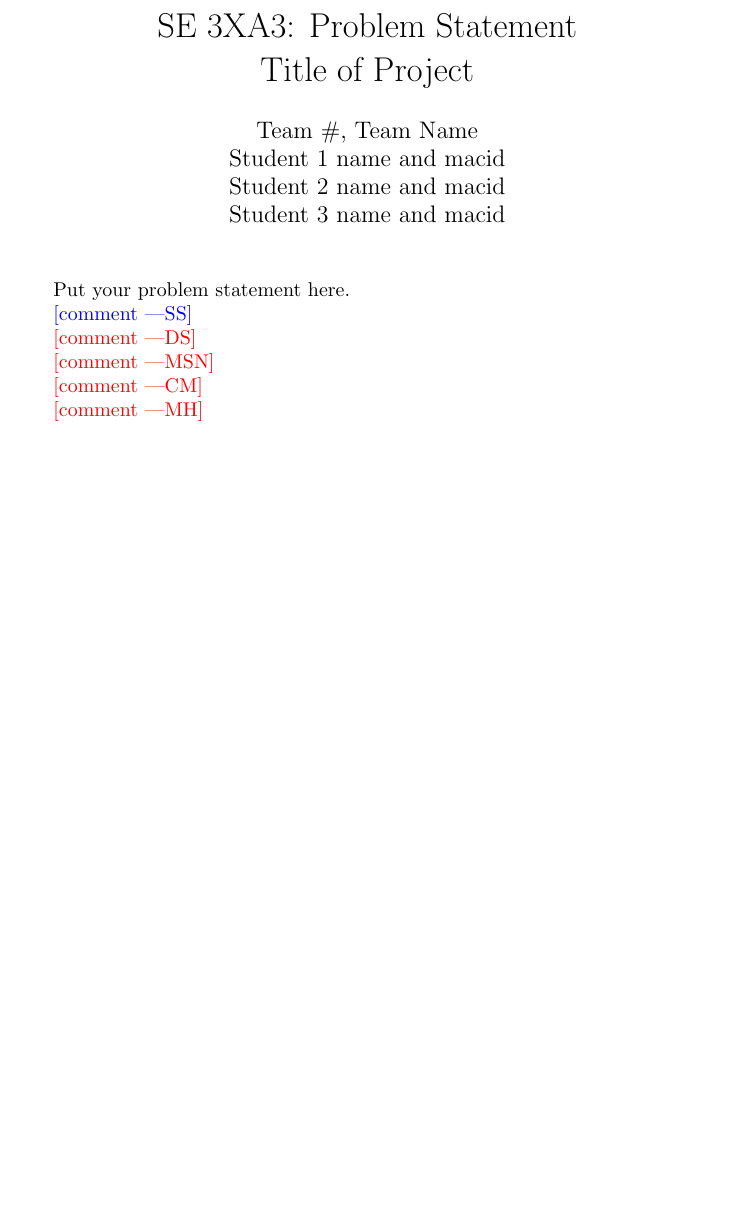
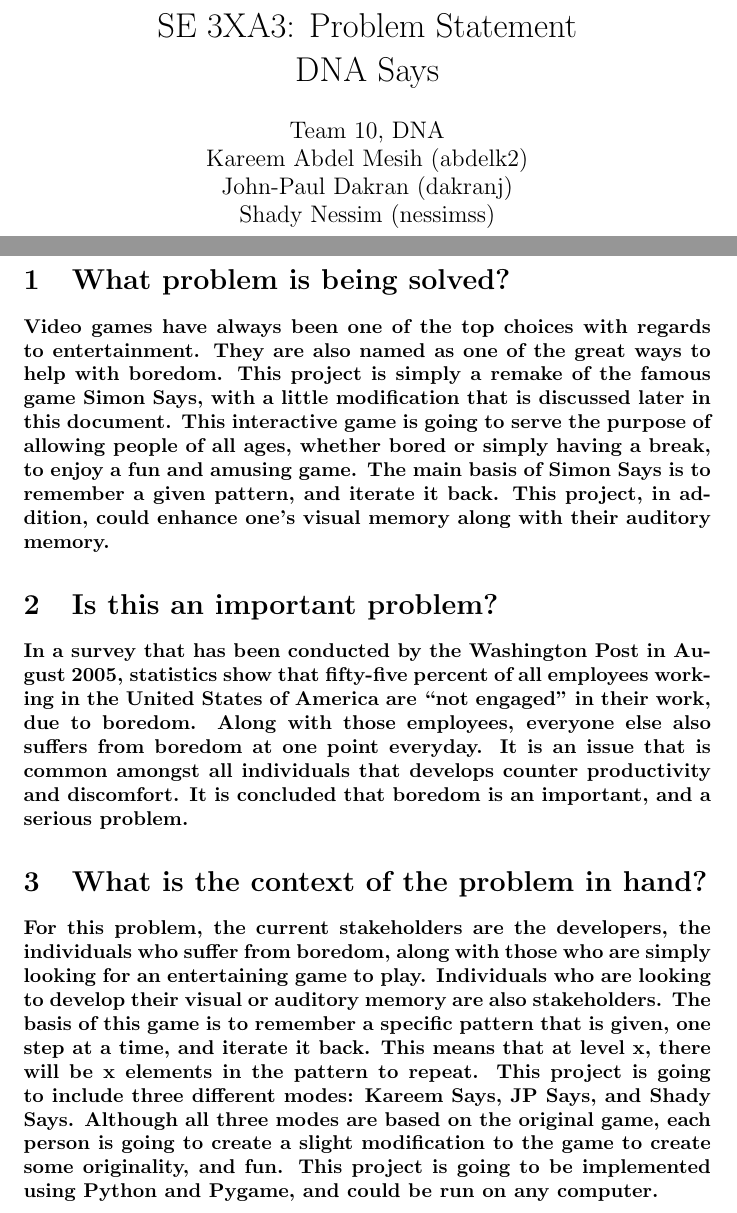
Before and after one commit to JP-Dakran/DNA_Says, a LaTeX document (Doc/ProblemStatement/ProblemStatement.tex): part of page 2 of 2 before the commit and two parts of pages 2 and 3 of 3 after it, the two joined at a grey line, cut so that both start at the same text, the shorter picture padded with empty space. Compiled offline with pdfLaTeX.

Commit message:
Update ProblemStatement.tex

```diff
--- a/Doc/ProblemStatement/ProblemStatement.tex
+++ b/Doc/ProblemStatement/ProblemStatement.tex
@@ -34,15 +32,20 @@ Date2 & Name(s) & Description of changes\\
 
 \maketitle
 
-Put your problem statement here.
+\newpage
+\section{What problem is being solved?}
 
-\wss{comment}
+\paragraph{Video games have always been one of the top choices with regards to entertainment. They are also named as one of the great ways to help with boredom. This project is simply a remake of the famous game Simon Says, with a little modification that is discussed later in this document. This interactive game is going to serve the purpose of allowing people of all ages, whether bored or simply having a break, to enjoy a fun and amusing game. The main basis of Simon Says is to remember a given pattern, and iterate it back. This project, in addition, could enhance one’s visual memory along with their auditory memory.}
 
-\ds{comment}
+\section{Is this an important problem?}
 
-\mj{comment}
+\paragraph{In a survey that has been conducted by the Washington Post in August 2005, statistics show that fifty-five percent of all employees working in the United States of America are “not engaged” in their work, due to boredom. Along with those employees, everyone else also suffers from boredom at one point everyday. It is an issue that is common amongst all individuals that develops counter productivity and discomfort. It is concluded that boredom is an important, and a serious problem.}
 
-\cm{comment}
+\section{What is the context of the problem in hand?}
+
+\paragraph{For this problem, the current stakeholders are the developers, the individuals who suffer from boredom, along with those who are simply looking for an entertaining game to play. Individuals who are looking to develop their visual or auditory memory are also stakeholders. The basis of this game is to remember a specific pattern that is given, one step at a time, and iterate it back. This means that at level x, there will be x elements in the pattern to repeat. This project is going to include three different modes: Kareem Says, JP Says, and Shady Says. Although all three modes are based on the original game, each person is going to create a slight modification to the game to create some originality, and fun. This project is going to be implemented using Python and Pygame, and could be run on any computer.}
+
+\end{document}
 
 \mh{comment}
 
```
Also changed, not shown: Doc/ProblemStatement/ProblemStatement.tex (18 more changed lines).
